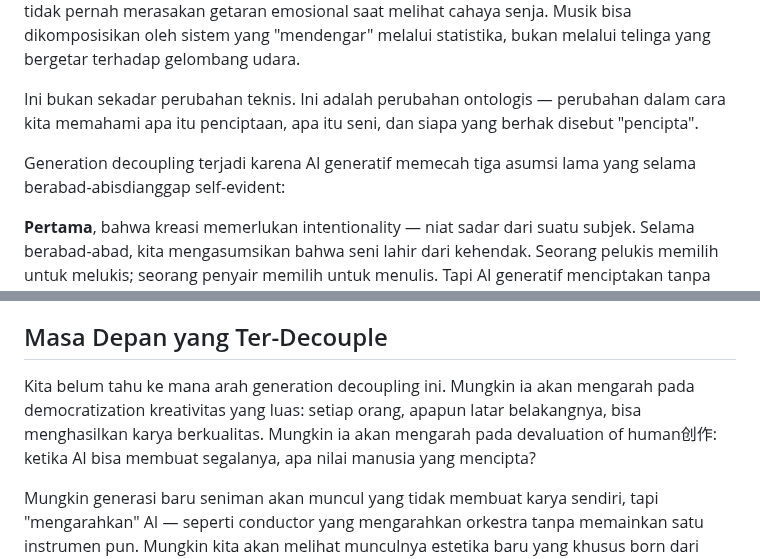
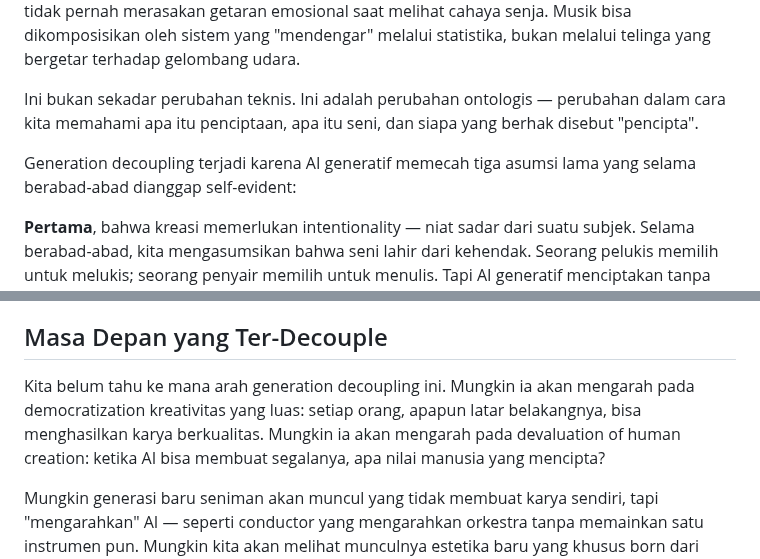
Before and after one commit to labsdigital/hermes, a Markdown page: atlas/reports/generation-decoupling-2026-08-29.md, 2 parts joined by grey strips. GitHub-like rendering.

```diff
--- a/atlas/reports/generation-decoupling-2026-08-29.md
+++ b/atlas/reports/generation-decoupling-2026-08-29.md
@@ -20,7 +20,7 @@ Sebuah novel bisa ditulis oleh model bahasa yang tidak pernah merasa cinta, tida
 
 Ini bukan sekadar perubahan teknis. Ini adalah perubahan ontologis — perubahan dalam cara kita memahami apa itu penciptaan, apa itu seni, dan siapa yang berhak disebut "pencipta".
 
-Generation decoupling terjadi karena AI generatif memecah tiga asumsi lama yang selama berabad-abisdianggap self-evident:
+Generation decoupling terjadi karena AI generatif memecah tiga asumsi lama yang selama berabad-abad dianggap self-evident:
 
 **Pertama**, bahwa kreasi memerlukan intentionality — niat sadar dari suatu subjek. Selama berabad-abad, kita mengasumsikan bahwa seni lahir dari kehendak. Seorang pelukis memilih untuk melukis; seorang penyair memilih untuk menulis. Tapi AI generatif menciptakan tanpa memilih — atau lebih tepatnya, memilih melalui probabilitas, bukan melalui kehendak.
 
@@ -90,7 +90,7 @@ Mungkin generation decoupling bukan akhir dari makna — mungkin ia adalah awal
 
 ## Masa Depan yang Ter-Decouple
 
-Kita belum tahu ke mana arah generation decoupling ini. Mungkin ia akan mengarah pada democratization kreativitas yang luas: setiap orang, apapun latar belakangnya, bisa menghasilkan karya berkualitas. Mungkin ia akan mengarah pada devaluation of human创作: ketika AI bisa membuat segalanya, apa nilai manusia yang mencipta?
+Kita belum tahu ke mana arah generation decoupling ini. Mungkin ia akan mengarah pada democratization kreativitas yang luas: setiap orang, apapun latar belakangnya, bisa menghasilkan karya berkualitas. Mungkin ia akan mengarah pada devaluation of human creation: ketika AI bisa membuat segalanya, apa nilai manusia yang mencipta?
 
 Mungkin generasi baru seniman akan muncul yang tidak membuat karya sendiri, tapi "mengarahkan" AI — seperti conductor yang mengarahkan orkestra tanpa memainkan satu instrumen pun. Mungkin kita akan melihat munculnya estetika baru yang khusus born dari kemampuan AI: bentuk-bentuk kreasi yang hanya mungkin existence karena decoupling.
 
```
Also changed, not shown: other parts of atlas/reports/generation-decoupling-2026-08-29.md (+6 -6 lines).
